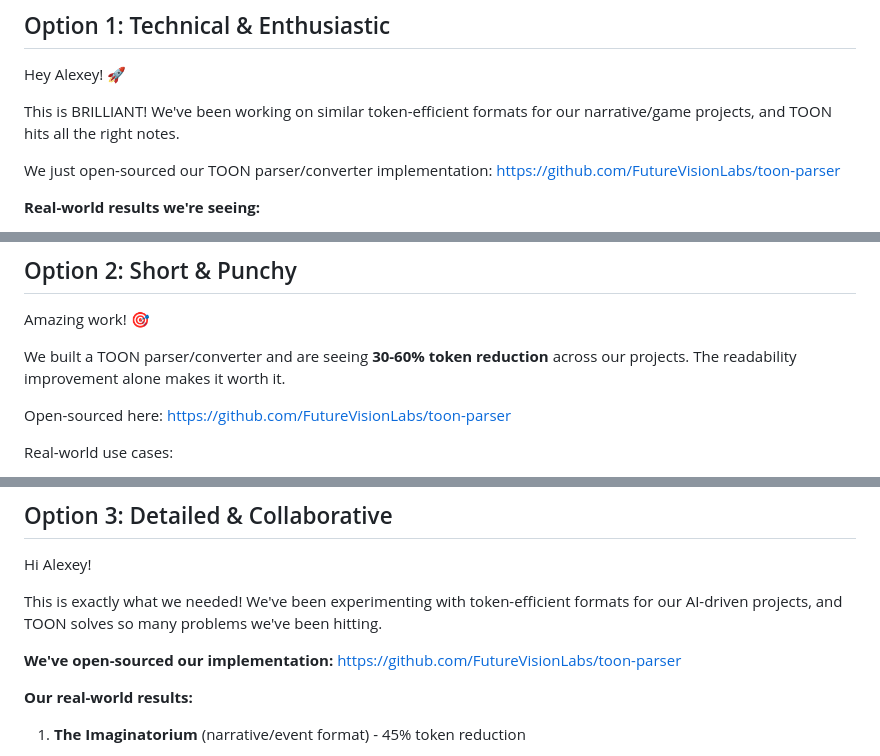
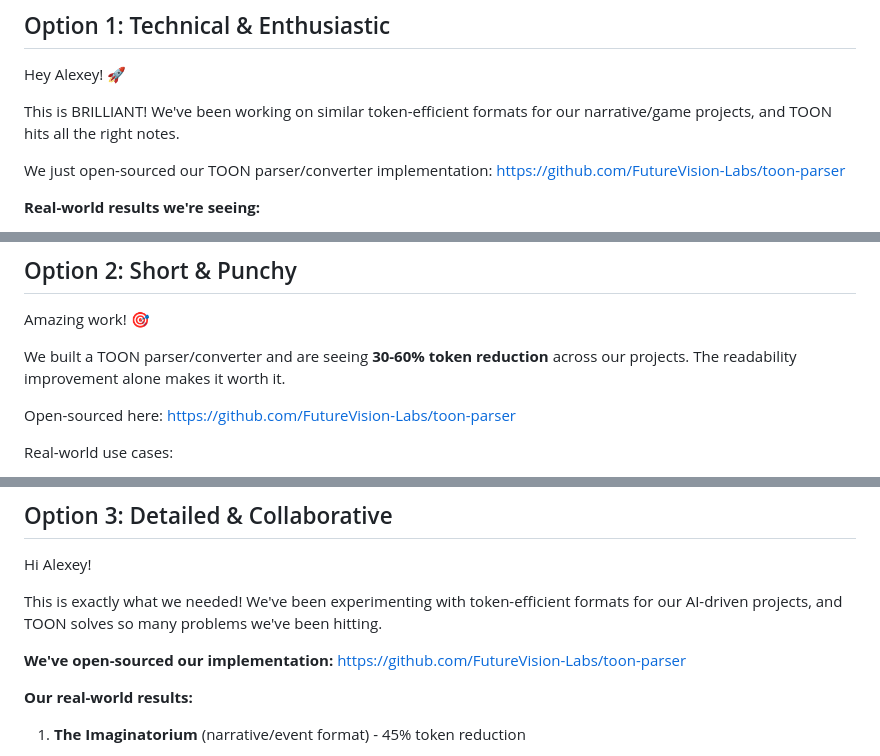
Before and after one commit to FutureVision-Labs/toon-parser, a Markdown page: COMMENT-DRAFT.md, 3 parts joined by grey strips. Drawn GitHub-style.

Commit message:
Update comment drafts with correct GitHub URL

```diff
--- a/COMMENT-DRAFT.md
+++ b/COMMENT-DRAFT.md
@@ -6,7 +6,7 @@ Hey Alexey! 🚀
 
 This is BRILLIANT! We've been working on similar token-efficient formats for our narrative/game projects, and TOON hits all the right notes.
 
-We just open-sourced our TOON parser/converter implementation: https://github.com/FutureVisionLabs/toon-parser
+We just open-sourced our TOON parser/converter implementation: https://github.com/FutureVision-Labs/toon-parser
 
 **Real-world results we're seeing:**
 - The Imaginatorium (narrative format): 45% token reduction
@@ -26,7 +26,7 @@ Amazing work! 🎯
 
 We built a TOON parser/converter and are seeing **30-60% token reduction** across our projects. The readability improvement alone makes it worth it.
 
-Open-sourced here: https://github.com/FutureVisionLabs/toon-parser
+Open-sourced here: https://github.com/FutureVision-Labs/toon-parser
 
 Real-world use cases:
 - Narrative/event storage (45% reduction)
@@ -44,7 +44,7 @@ Hi Alexey!
 
 This is exactly what we needed! We've been experimenting with token-efficient formats for our AI-driven projects, and TOON solves so many problems we've been hitting.
 
-**We've open-sourced our implementation:** https://github.com/FutureVisionLabs/toon-parser
+**We've open-sourced our implementation:** https://github.com/FutureVision-Labs/toon-parser
 
 **Our real-world results:**
 
```
Also changed, not shown: other parts of COMMENT-DRAFT.md (+1 -1 lines).
